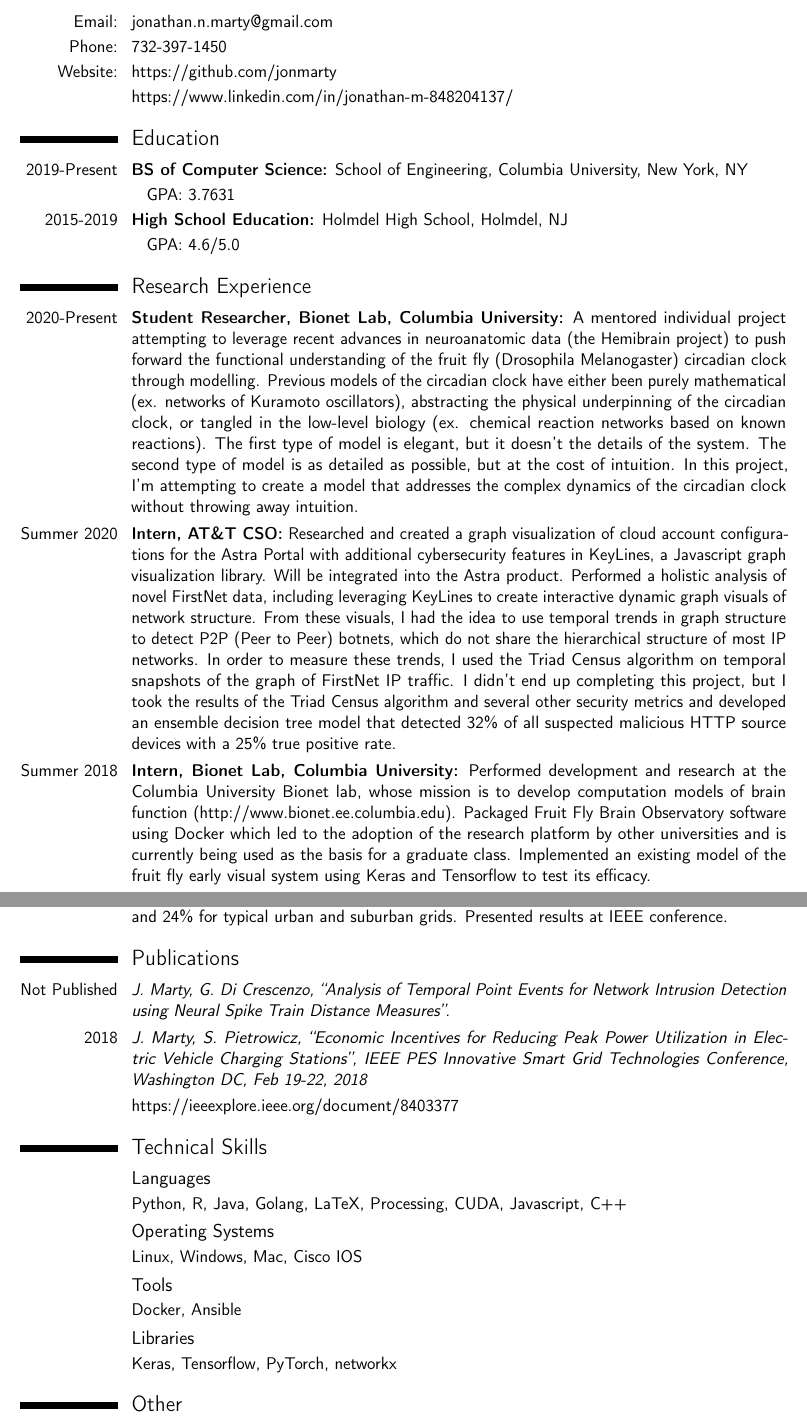
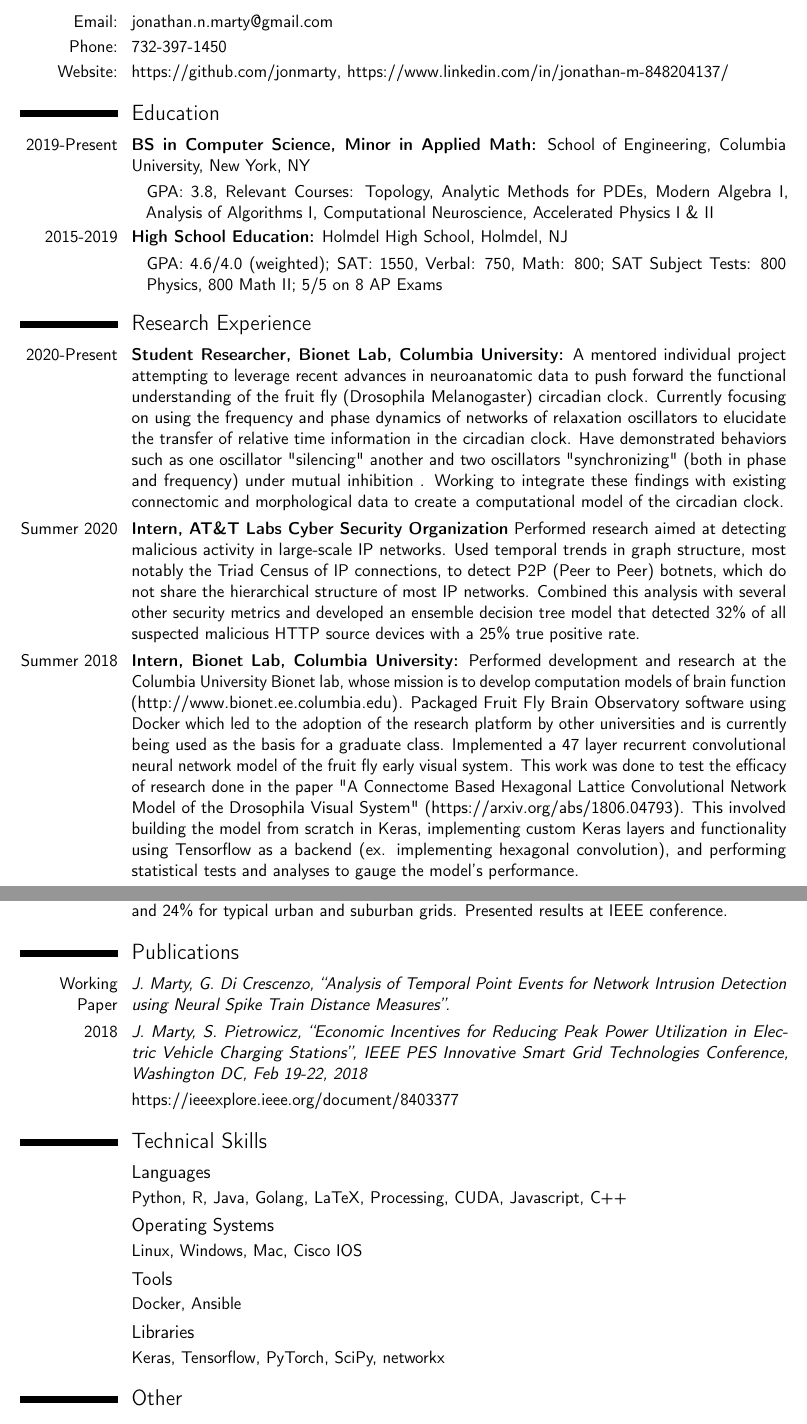
Before and after one commit to jonmarty/cv-documents, a LaTeX CV (CV/CV.tex): two parts of pages 1 and 2 of 2, joined at a grey line, cut so that both start at the same text. Compiled offline with pdfLaTeX.

Commit message:
Updated resume, added more detail about SAT and AP performance

```diff
--- a/CV/CV.tex
+++ b/CV/CV.tex
@@ -33,28 +33,26 @@
 
 \cvitem{\textbf{}Email:}{jonathan.n.marty@gmail.com \textit{} }
 \cvitem{\textbf{}Phone:}{732-397-1450 \textit{} }
-\cvitem{\textbf{}Website:}{https://github.com/jonmarty}
-\cvitem{}{https://www.linkedin.com/in/jonathan-m-848204137/ }
+\cvitem{\textbf{}Website:}{\href{https://github.com/jonmarty}{https://github.com/jonmarty}, \href{https://www.linkedin.com/in/jonathan-m-848204137/}{https://www.linkedin.com/in/jonathan-m-848204137/} }
 
 \section{Education}
 
-\cvitem{2019-Present}{\textbf{BS of Computer Science:} School of Engineering, Columbia University, New York, NY}
-\cvlistitem{GPA: 3.7631}
+\cvitem{2019-Present}{\textbf{BS in Computer Science, Minor in Applied Math:} School of Engineering, Columbia University, New York, NY}
+\cvlistitem{GPA: 3.8, Relevant Courses: Topology, Analytic Methods for PDEs, Modern Algebra I, Analysis of Algorithms I, Computational Neuroscience, Accelerated Physics I \& II}
 
 \cvitem{2015-2019}{\textbf{High School Education:} Holmdel High School, Holmdel, NJ}
-\cvlistitem{GPA: 4.6/5.0}
+\cvlistitem{GPA: 4.6/4.0 (weighted); SAT: 1550, Verbal: 750, Math: 800; SAT Subject Tests: 800 Physics, 800 Math II; 5/5 on 8 AP Exams}
 
 \section{Research Experience}
 
 \renewcommand{\listitemsymbol}{} % Changes the symbol used for lists
+\cvitem{2020-Present}{\textbf{Student Researcher, Bionet Lab, Columbia University:} A mentored individual project attempting to leverage recent advances in neuroanatomic data to push forward the functional understanding of the fruit fly (Drosophila Melanogaster) circadian clock. Currently focusing on using the frequency and phase dynamics of networks of relaxation oscillators to elucidate the transfer of relative time information in the circadian clock. Have demonstrated behaviors such as one oscillator "silencing" another and two oscillators "synchronizing" (both in phase and frequency) under mutual inhibition . Working to integrate these findings with existing connectomic and morphological data to create a computational model of the circadian clock.}
 
-\cvitem{2020-Present}{\textbf{Student Researcher, Bionet Lab, Columbia University:} A mentored individual project attempting to leverage recent advances in neuroanatomic data (the Hemibrain project) to push forward the functional understanding of the fruit fly (Drosophila Melanogaster) circadian clock through modelling. Previous models of the circadian clock have either been purely mathematical (ex. networks of Kuramoto oscillators), abstracting the physical underpinning of the circadian clock, or tangled in the low-level biology (ex. chemical reaction networks based on known reactions). The first type of model is elegant, but it doesn't the details of the system. The second type of model is as detailed as possible, but at the cost of intuition. In this project, I'm attempting to create a model that addresses the complex dynamics of the circadian clock without throwing away intuition.}
+\cvitem{Summer 2020}{\textbf{Intern, AT\&T Labs Cyber Security Organization} Performed research aimed at detecting malicious activity in large-scale IP networks. Used temporal trends in graph structure, most notably the Triad Census of IP connections, to detect P2P (Peer to Peer) botnets, which do not share the hierarchical structure of most IP networks. Combined this analysis with several other security metrics and developed an ensemble decision tree model that detected 32\% of all suspected malicious HTTP source devices with a 25\% true positive rate.}
 
-\cvitem{Summer 2020}{\textbf{Intern, AT\&T CSO:} Researched and created a graph visualization of cloud account configurations for the Astra Portal with additional cybersecurity features in KeyLines, a Javascript graph visualization library. Will be integrated into the Astra product. Performed a holistic analysis of novel FirstNet data, including leveraging KeyLines to create interactive dynamic graph visuals of network structure. From these visuals, I had the idea to use temporal trends in graph structure to detect P2P (Peer to Peer) botnets, which do not share the hierarchical structure of most IP networks. In order to measure these trends, I used the Triad Census algorithm on temporal snapshots of the graph of FirstNet IP traffic. I didn't end up completing this project, but I took the results of the Triad Census algorithm and several other security metrics and developed an ensemble decision tree model that detected 32\% of all suspected malicious HTTP source devices with a 25\% true positive rate.}
+\cvitem{Summer 2018}{\textbf{Intern, Bionet Lab, Columbia University:} Performed development and research at the Columbia University Bionet lab, whose mission is to develop computation models of brain function (\href{http://www.bionet.ee.columbia.edu}{http://www.bionet.ee.columbia.edu}). Packaged Fruit Fly Brain Observatory software using Docker which led to the adoption of the research platform by other universities and is currently being used as the basis for a graduate class. Implemented a 47 layer recurrent convolutional neural network model of the fruit fly early visual system. This work was done to test the efficacy of research done in the paper "A Connectome Based Hexagonal Lattice Convolutional Network Model of the Drosophila Visual System" (\href{https://arxiv.org/abs/1806.04793}{https://arxiv.org/abs/1806.04793}). This involved building the model from scratch in Keras, implementing custom Keras layers and functionality using Tensorflow as a backend (ex. implementing hexagonal convolution), and performing statistical tests and analyses to gauge the model's performance.}
 
-\cvitem{Summer 2018}{\textbf{Intern, Bionet Lab, Columbia University:} Performed development and research at the Columbia University Bionet lab, whose mission is to develop computation models of brain function (http://www.bionet.ee.columbia.edu). Packaged Fruit Fly Brain Observatory software using Docker which led to the adoption of the research platform by other universities and is currently being used as the basis for a graduate class. Implemented an existing model of the fruit fly early visual system using Keras and Tensorflow to test its efficacy.}
-
-\cvitem{2017-2019}{\textbf{Adjunct Employee, Perspecta Labs, Red Bank, NJ:} Participating in DARPA RADICS (https://www.darpa.mil/news-events/2015-12-14) project focused on securing our nations critical infrastructure. Developed methods to collect, clean, and normalize power grid network threat metrics. Evaluated data in unsupervised machine learning outlier detection algorithms. Developed novel method to enhance network intrusion detection techniques using neural spike train measures.}
+\cvitem{2017-2019}{\textbf{Adjunct Employee, Perspecta Labs, Red Bank, NJ:} Participating in DARPA RADICS (\href{https://www.darpa.mil/news-events/2015-12-14}{https://www.darpa.mil/news-events/2015-12-14}) project focused on securing our nations critical infrastructure. Developed methods to collect, clean, and normalize power grid network threat metrics. Evaluated data in unsupervised machine learning outlier detection algorithms. Developed novel method to enhance network intrusion detection techniques using neural spike train measures.}
 
 \cvitem{Summer 2017}{\textbf{Intern, Vencore Labs, Red Bank, NJ:} Secured paid internship to participate in developing system for electric power grid control network security. Developed interface to dynamically add new threat detection metrics to power grid network security monitoring system. Contributed improvements to authentication and entitlements to support dynamic configuration. Invited to continue employment during 2017-2018 school year.}
 
@@ -62,9 +60,9 @@
 
 \section{Publications}
 
-\cvitem{Not Published}{\textit{J. Marty, G. Di Crescenzo, \enquote{Analysis of Temporal Point Events for Network Intrusion Detection using Neural Spike Train Distance Measures}.}}
+\cvitem{Working Paper}{\textit{J. Marty, G. Di Crescenzo, \enquote{Analysis of Temporal Point Events for Network Intrusion Detection using Neural Spike Train Distance Measures}.}}
 \cvitem{2018}{\textit{J. Marty, S. Pietrowicz, \enquote{Economic Incentives for Reducing Peak Power Utilization in Electric Vehicle Charging Stations}, IEEE PES Innovative Smart Grid Technologies Conference, Washington DC, Feb 19-22, 2018}}
-\cvlistitem{https://ieeexplore.ieee.org/document/8403377}
+\cvlistitem{\href{https://ieeexplore.ieee.org/document/8403377}{https://ieeexplore.ieee.org/document/8403377}}
 
 \section{Technical Skills}
 
@@ -78,6 +76,6 @@
 \cvitem{}{Docker, Ansible}
 
 \subsection{Libraries}
-\cvitem{} {Keras, Tensorflow, PyTorch, networkx}
+\cvitem{} {Keras, Tensorflow, PyTorch, SciPy, networkx}
 
 \section{Other}
```
Also changed, not shown: CV/CV.pdf, CV/CV.tex (6 more changed lines).
